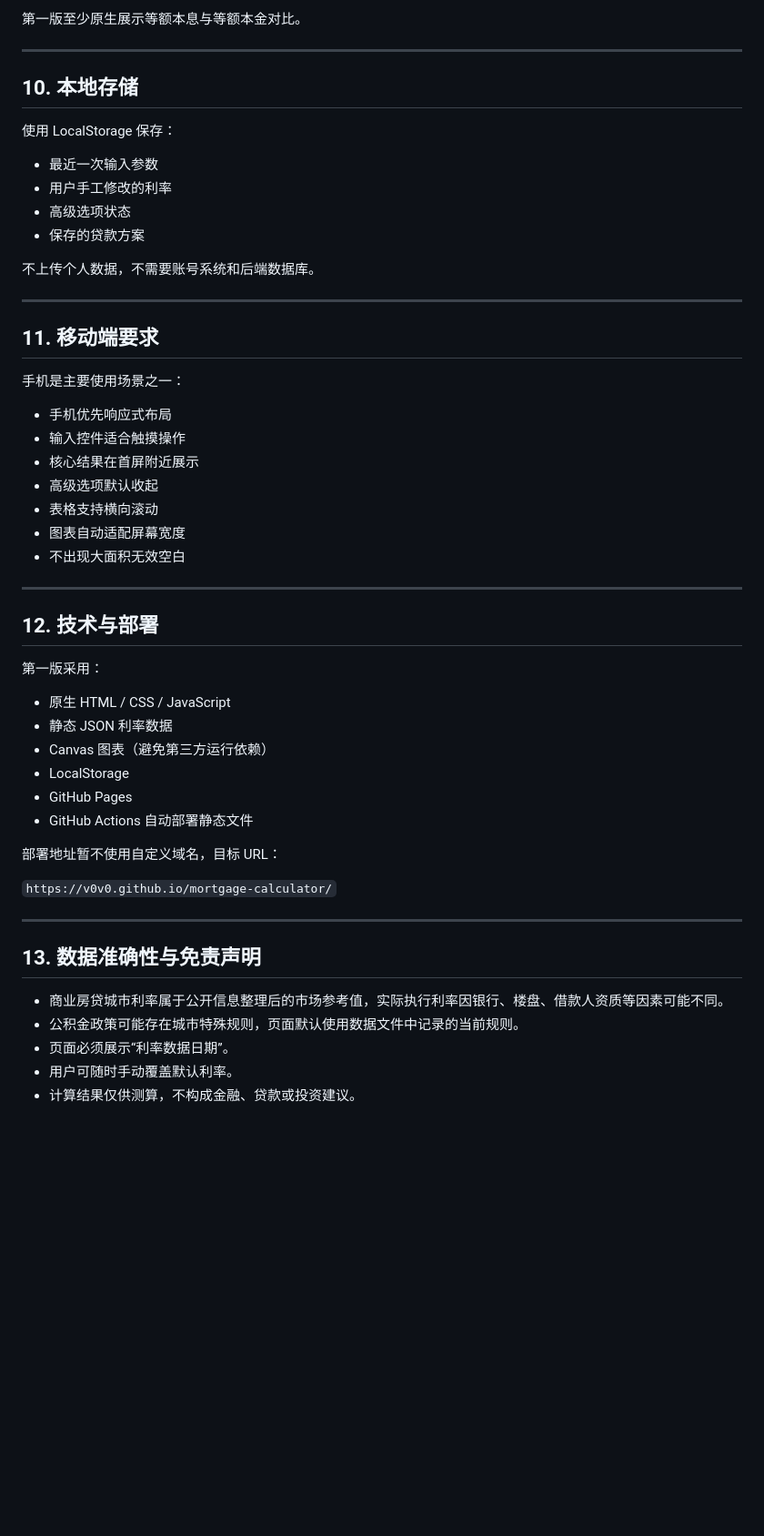
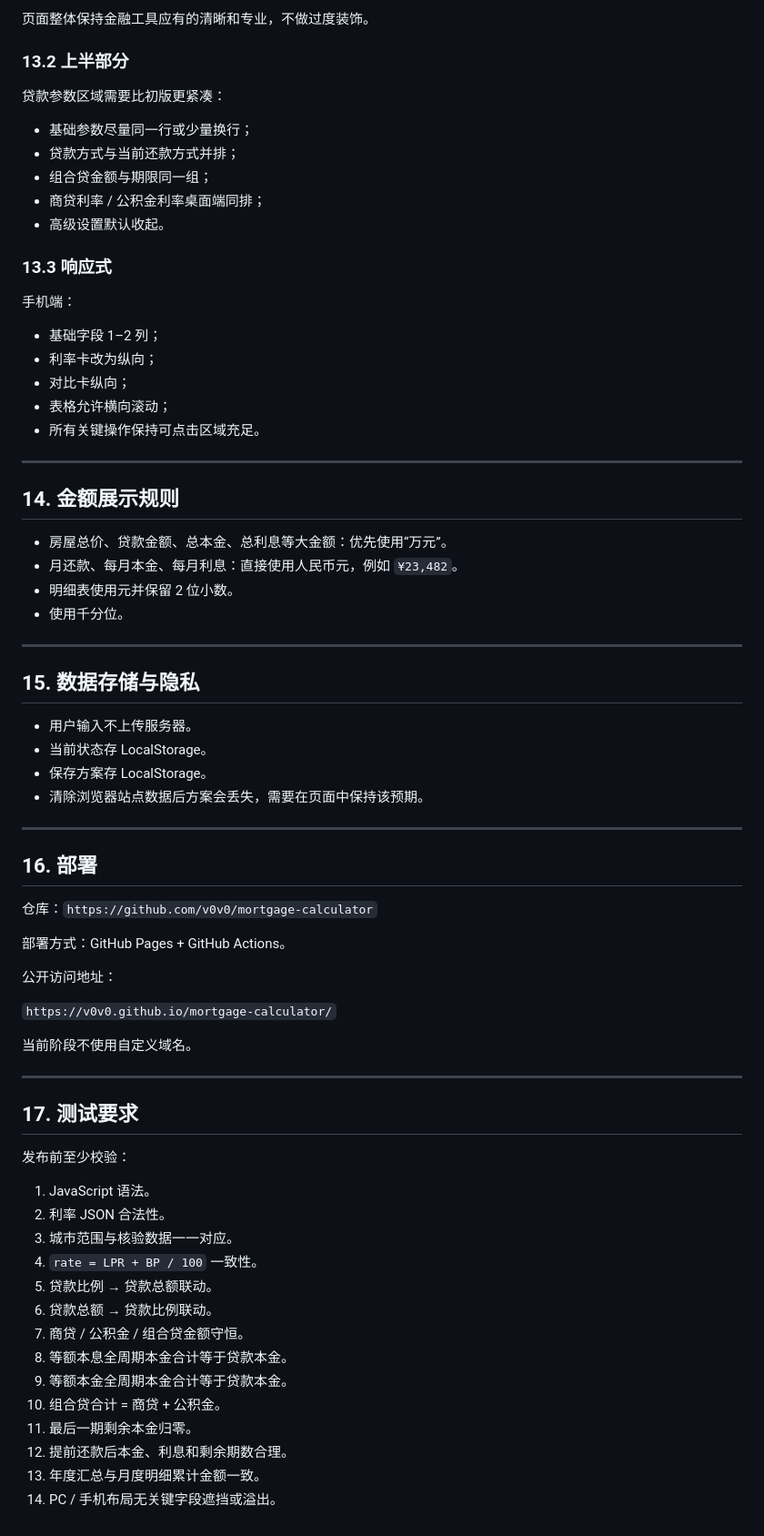
Before and after one commit to v0v0/mortgage-calculator, a Markdown page: PRODUCT_REQUIREMENTS.md, the part around one of its changes. Shown at 91% size. GitHub-like rendering; blank space fills up the shorter version.

```diff
--- a/PRODUCT_REQUIREMENTS.md
+++ b/PRODUCT_REQUIREMENTS.md
@@ -291,56 +428,75 @@
 
-第一版至少原生展示等额本息与等额本金对比。
+页面整体保持金融工具应有的清晰和专业，不做过度装饰。
+
+### 13.2 上半部分
+
+贷款参数区域需要比初版更紧凑：
+
+- 基础参数尽量同一行或少量换行；
+- 贷款方式与当前还款方式并排；
+- 组合贷金额与期限同一组；
+- 商贷利率 / 公积金利率桌面端同排；
+- 高级设置默认收起。
+
+### 13.3 响应式
+
+手机端：
+
+- 基础字段 1–2 列；
+- 利率卡改为纵向；
+- 对比卡纵向；
+- 表格允许横向滚动；
+- 所有关键操作保持可点击区域充足。
 
 ---
 
-## 10. 本地存储
+## 14. 金额展示规则
 
-使用 LocalStorage 保存：
-
-- 最近一次输入参数
-- 用户手工修改的利率
-- 高级选项状态
-- 保存的贷款方案
-
-不上传个人数据，不需要账号系统和后端数据库。
+- 房屋总价、贷款金额、总本金、总利息等大金额：优先使用“万元”。
+- 月还款、每月本金、每月利息：直接使用人民币元，例如 `¥23,482`。
+- 明细表使用元并保留 2 位小数。
+- 使用千分位。
 
 ---
 
-## 11. 移动端要求
+## 15. 数据存储与隐私
 
-手机是主要使用场景之一：
-
-- 手机优先响应式布局
-- 输入控件适合触摸操作
-- 核心结果在首屏附近展示
-- 高级选项默认收起
-- 表格支持横向滚动
-- 图表自动适配屏幕宽度
-- 不出现大面积无效空白
+- 用户输入不上传服务器。
+- 当前状态存 LocalStorage。
+- 保存方案存 LocalStorage。
+- 清除浏览器站点数据后方案会丢失，需要在页面中保持该预期。
 
 ---
 
-## 12. 技术与部署
+## 16. 部署
 
-第一版采用：
+仓库：`https://github.com/v0v0/mortgage-calculator`
 
-- 原生 HTML / CSS / JavaScript
-- 静态 JSON 利率数据
-- Canvas 图表（避免第三方运行依赖）
-- LocalStorage
-- GitHub Pages
-- GitHub Actions 自动部署静态文件
+部署方式：GitHub Pages + GitHub Actions。
 
-部署地址暂不使用自定义域名，目标 URL：
+公开访问地址：
 
 `https://v0v0.github.io/mortgage-calculator/`
 
+当前阶段不使用自定义域名。
+
 ---
 
-## 13. 数据准确性与免责声明
+## 17. 测试要求
 
-- 商业房贷城市利率属于公开信息整理后的市场参考值，实际执行利率因银行、楼盘、借款人资质等因素可能不同。
-- 公积金政策可能存在城市特殊规则，页面默认使用数据文件中记录的当前规则。
-- 页面必须展示“利率数据日期”。
-- 用户可随时手动覆盖默认利率。
-- 计算结果仅供测算，不构成金融、贷款或投资建议。
+发布前至少校验：
+
+1. JavaScript 语法。
+2. 利率 JSON 合法性。
+3. 城市范围与核验数据一一对应。
+4. `rate = LPR + BP / 100` 一致性。
+5. 贷款比例 → 贷款总额联动。
+6. 贷款总额 → 贷款比例联动。
+7. 商贷 / 公积金 / 组合贷金额守恒。
+8. 等额本息全周期本金合计等于贷款本金。
+9. 等额本金全周期本金合计等于贷款本金。
+10. 组合贷合计 = 商贷 + 公积金。
+11. 最后一期剩余本金归零。
+12. 提前还款后本金、利息和剩余期数合理。
+13. 年度汇总与月度明细累计金额一致。
+14. PC / 手机布局无关键字段遮挡或溢出。
```
Also changed, not shown: other parts of PRODUCT_REQUIREMENTS.md (+289 -152 lines).
